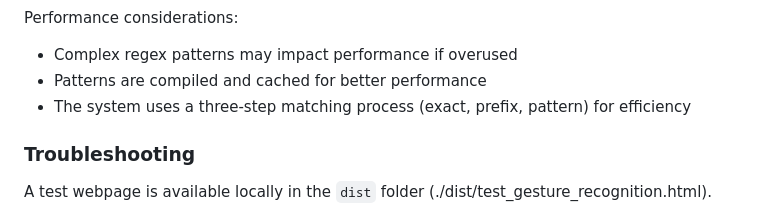
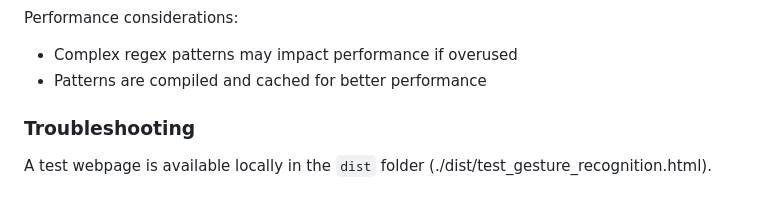
Before and after one commit to pungggi/mouse_gestures, a Markdown page: README.md, the part around the change. GitHub-like rendering.

Commit message:
fix: Remove redundant information about the matching process in README

```diff
--- a/README.md
+++ b/README.md
@@ -288,7 +288,6 @@ Performance considerations:
 
 - Complex regex patterns may impact performance if overused
 - Patterns are compiled and cached for better performance
-- The system uses a three-step matching process (exact, prefix, pattern) for efficiency
 
 ### Troubleshooting
 
```
